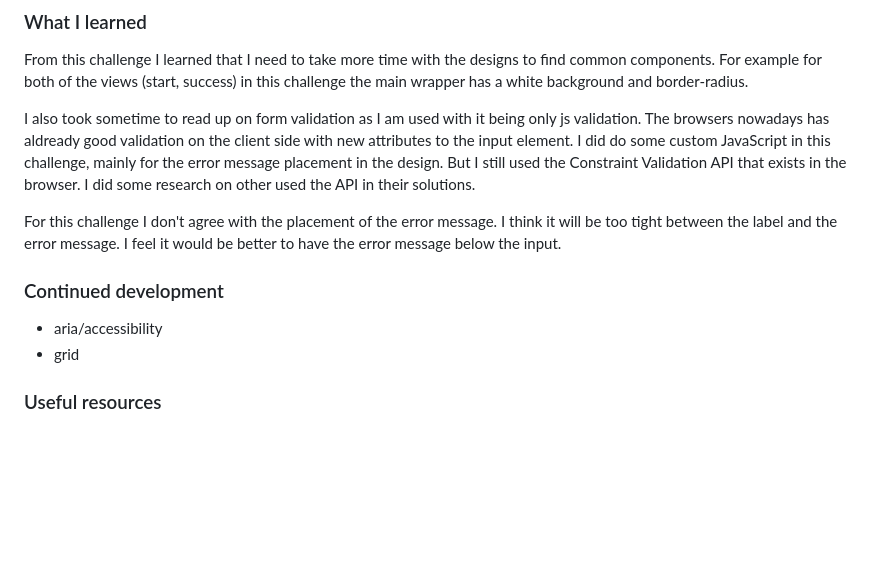
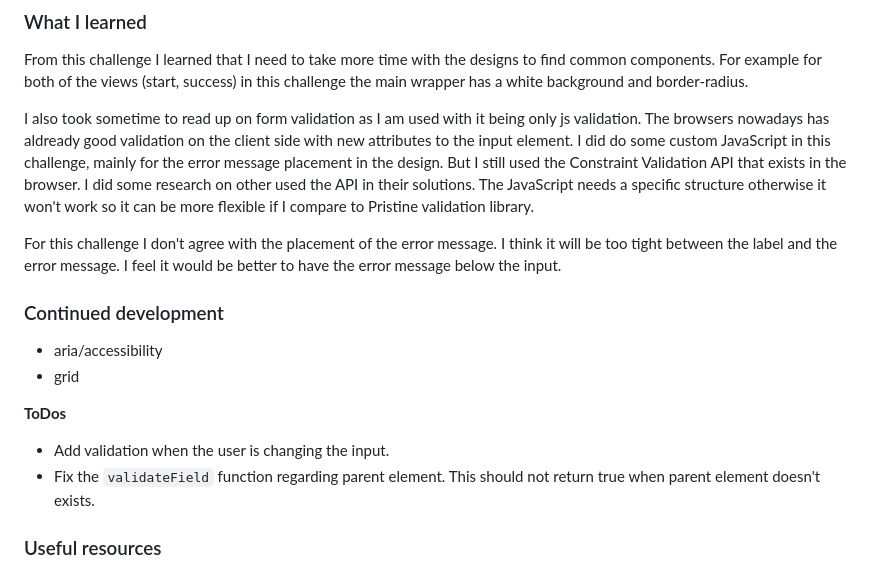
Before and after one commit to jotaprojects/frontend-mentor, a Markdown page: newsletter-sign-up/README.md, the part around the change. GitHub-like rendering; blank space fills up the shorter version.

```diff
--- a/newsletter-sign-up/README.md
+++ b/newsletter-sign-up/README.md
@@ -59,6 +59,7 @@ For example for both of the views (start, success) in this challenge the main wr
 I also took sometime to read up on form validation as I am used with it being only js validation.
 The browsers nowadays has aldready good validation on the client side with new attributes to the input element. I did do some custom JavaScript in this challenge, mainly for the error message placement in the design. But I still used the Constraint Validation API that exists in the browser.
 I did some research on other used the API in their solutions.
+The JavaScript needs a specific structure otherwise it won't work so it can be more flexible if I compare to Pristine validation library.
 
 For this challenge I don't agree with the placement of the error message. I think it will be too tight between the label and the error message. I feel it would be better to have the error message below the input.
 
@@ -66,6 +67,10 @@ For this challenge I don't agree with the placement of the error message. I thin
 
 - aria/accessibility
 - grid
+
+**ToDos**
+- Add validation when the user is changing the input.
+- Fix the `validateField` function regarding parent element. This should not return true when parent element doesn't exists.
 
 ### Useful resources
 
```
